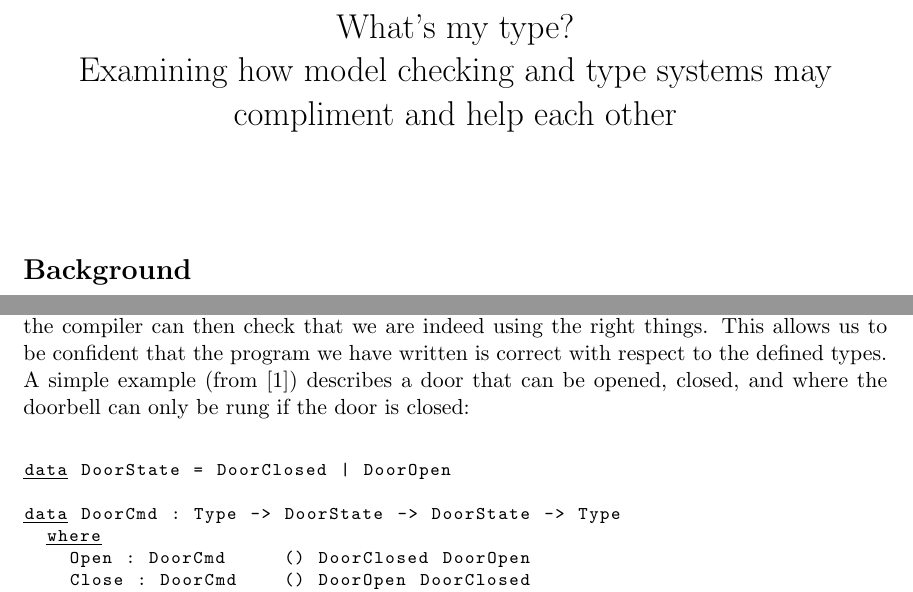
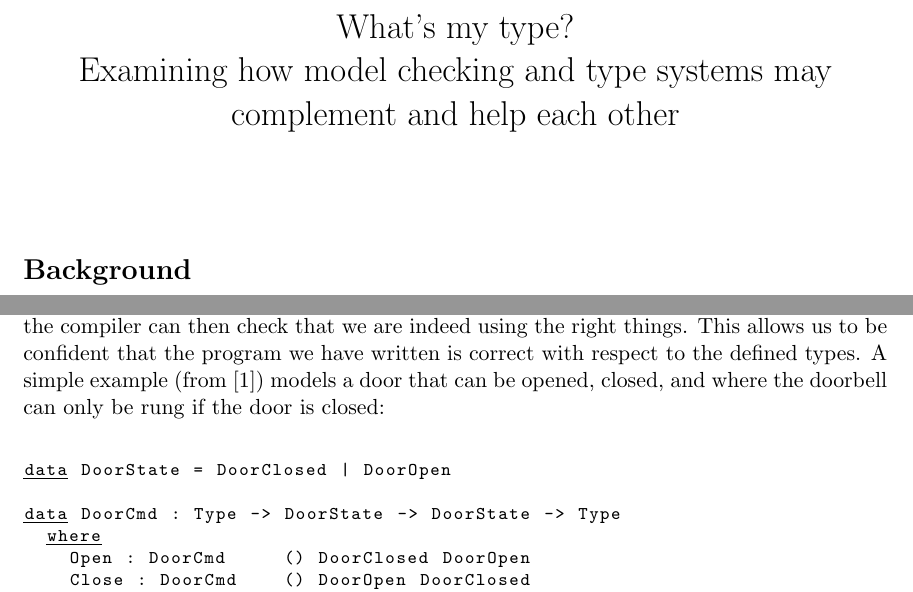
Before and after one commit to CodingCellist/phd-proposal, a LaTeX document (lsv-types.tex): two parts of page 1 of 4, joined at a grey line, cut so that both start at the same text. Compiled offline with pdfLaTeX.

Commit message:
Changed 'compliment' to 'complement'.

```diff
--- a/lsv-types.tex
+++ b/lsv-types.tex
@@ -9,7 +9,7 @@
 \addbibresource{lsv-types.bib}
 
 \title{What's my type?\\Examining how model checking and type systems may
-       compliment and help each other}
+       complement and help each other}
 \date{}
 
 \begin{document}
@@ -41,8 +41,8 @@
     way that the compiler can then check that we are indeed using the right
     things. This allows us to be confident that the program we have written is
     correct with respect to the defined types. A simple example (from
-    \cite{brady_type-driven_2017}) describes a door that can be opened, closed,
-    and where the doorbell can only be rung if the door is closed:
+    \cite{brady_type-driven_2017}) models a door that can be opened, closed, and
+    where the doorbell can only be rung if the door is closed:
     \begin{idrislisting}
 data DoorState = DoorClosed | DoorOpen
 
```
